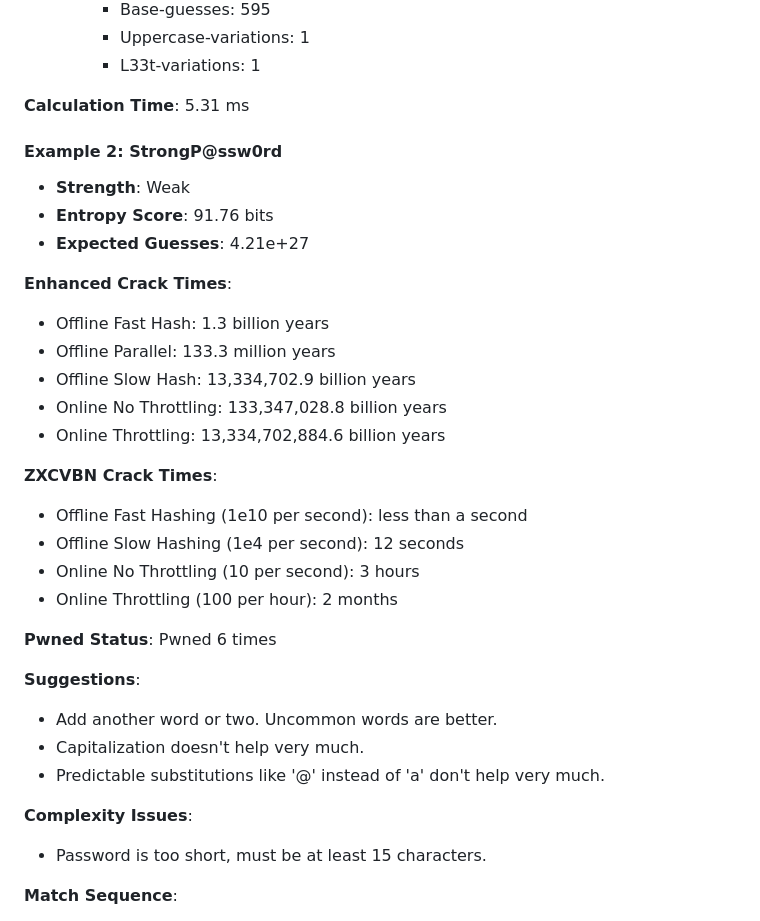
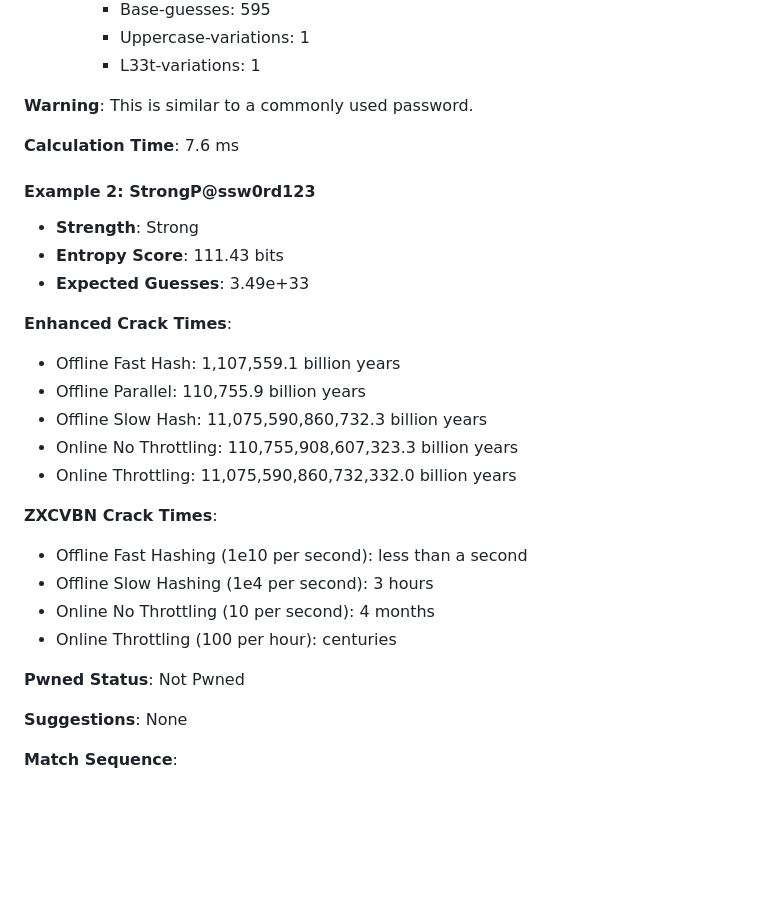
Before and after one commit to emanuellcs/pyn, a Markdown page: README.md, the part around one of its changes. Drawn GitHub-style; blank space fills up the shorter version.

```diff
--- a/README.md
+++ b/README.md
@@ -264,35 +290,31 @@ passwords = "mypassword123,StrongP@ssw0rd"
     - Uppercase-variations: 1
     - L33t-variations: 1
 
-**Calculation Time**: 5.31 ms
+**Warning**: This is similar to a commonly used password.
 
-#### Example 2: StrongP@ssw0rd
-- **Strength**: Weak
-- **Entropy Score**: 91.76 bits
-- **Expected Guesses**: 4.21e+27
+**Calculation Time**: 7.6 ms
+
+#### Example 2: StrongP@ssw0rd123
+- **Strength**: Strong
+- **Entropy Score**: 111.43 bits
+- **Expected Guesses**: 3.49e+33
 
 **Enhanced Crack Times**:
-- Offline Fast Hash: 1.3 billion years
-- Offline Parallel: 133.3 million years
-- Offline Slow Hash: 13,334,702.9 billion years
-- Online No Throttling: 133,347,028.8 billion years
-- Online Throttling: 13,334,702,884.6 billion years
+- Offline Fast Hash: 1,107,559.1 billion years
+- Offline Parallel: 110,755.9 billion years
+- Offline Slow Hash: 11,075,590,860,732.3 billion years
+- Online No Throttling: 110,755,908,607,323.3 billion years
+- Online Throttling: 11,075,590,860,732,332.0 billion years
 
 **ZXCVBN Crack Times**:
 - Offline Fast Hashing (1e10 per second): less than a second
-- Offline Slow Hashing (1e4 per second): 12 seconds
-- Online No Throttling (10 per second): 3 hours
-- Online Throttling (100 per hour): 2 months
+- Offline Slow Hashing (1e4 per second): 3 hours
+- Online No Throttling (10 per second): 4 months
+- Online Throttling (100 per hour): centuries
 
-**Pwned Status**: Pwned 6 times
+**Pwned Status**: Not Pwned
 
-**Suggestions**:
-- Add another word or two. Uncommon words are better.
-- Capitalization doesn't help very much.
-- Predictable substitutions like '@' instead of 'a' don't help very much.
-
-**Complexity Issues**:
-- Password is too short, must be at least 15 characters.
+**Suggestions**: None
 
 **Match Sequence**:
 - Match Sequence:
```
Also changed, not shown: other parts of README.md (+55 -27 lines).
